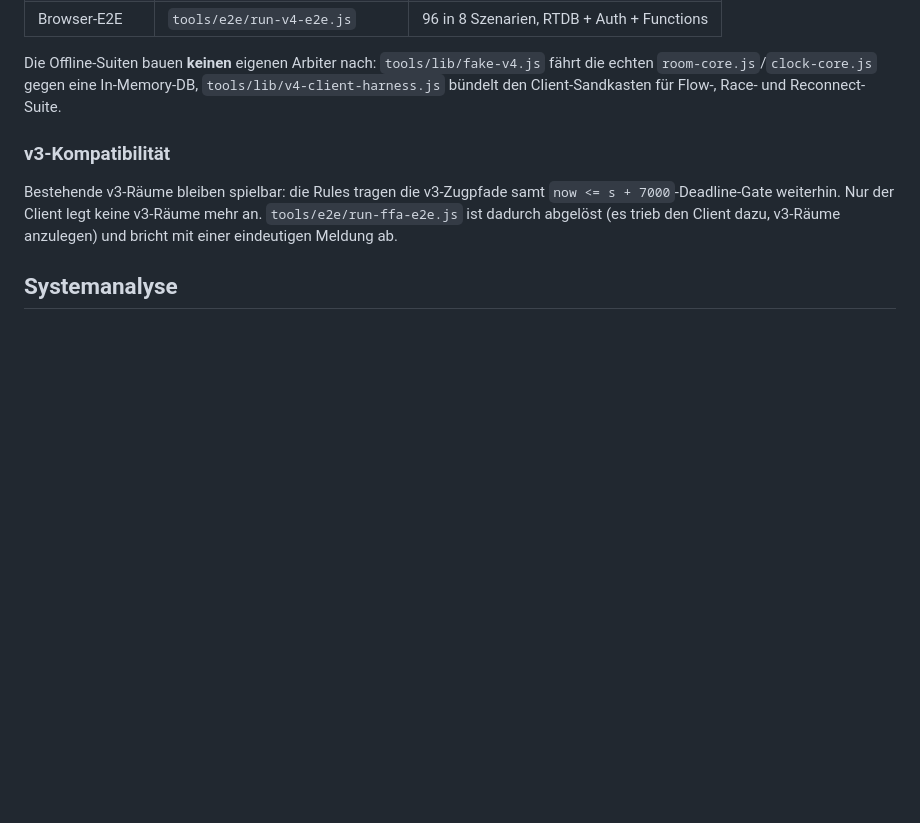
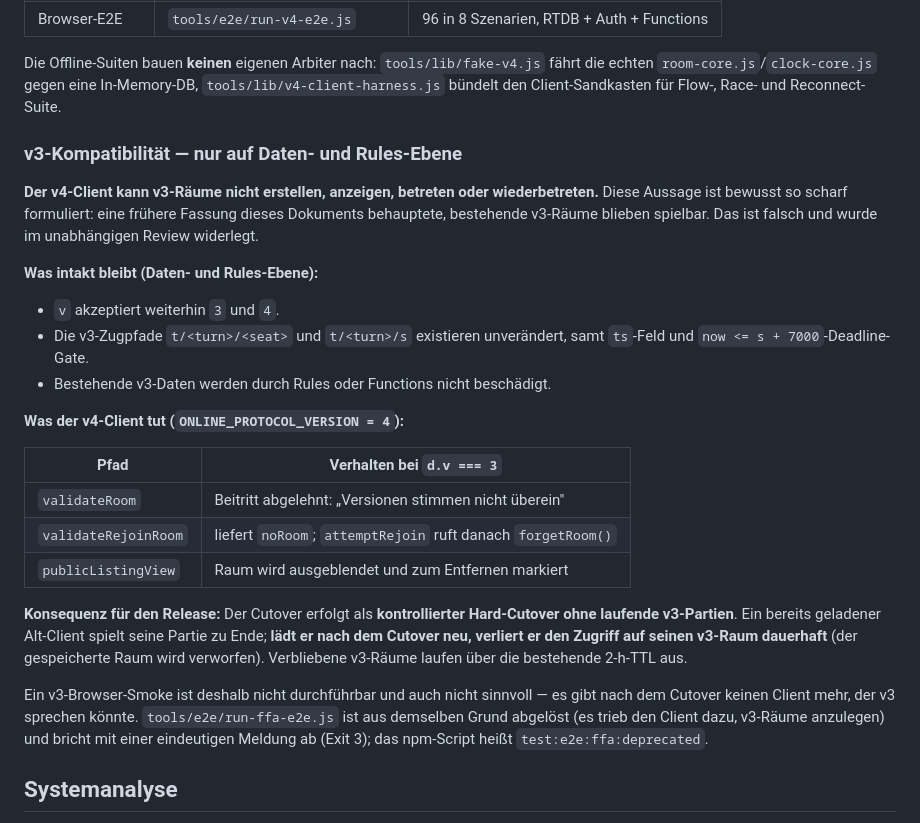
Before and after one commit to Ringoutgame/ringout, a Markdown page: PROJECT.md, the part around the change. Rendered like a GitHub page; blank space fills up the shorter version.

Commit message:
docs: clarify v3 hard cutover
Release-Auflage P0-1 aus dem unabhaengigen Review.

Die bisherige Aussage "Bestehende v3-Raeume bleiben spielbar" war falsch und
haette die Cutover-Entscheidung fehlgeleitet. Der v4-Client lehnt v3-Raeume an
drei Stellen ab: validateRoom verweigert den Beitritt, validateRejoinRoom
liefert noRoom und attemptRejoin verwirft danach den gespeicherten Raum, und
publicListingView blendet ihn aus und markiert ihn zum Entfernen.

PROJECT.md fuehrt den Abschnitt jetzt als "v3-Kompatibilitaet — nur auf Daten-
und Rules-Ebene" und trennt sauber:
- Was intakt bleibt: v akzeptiert 3 und 4, die Pfade t/<turn>/<seat> und
  t/<turn>/s samt ts-Feld und now <= s + 7000-Deadline-Gate existieren
  unveraendert, bestehende v3-Daten werden nicht beschaedigt.
- Was der Client nicht mehr kann: v3-Raeume erstellen, anzeigen, betreten oder
  wiederbetreten — mit einer Tabelle der drei konkreten Codestellen.
- Was daraus folgt: kontrollierter Hard-Cutover ohne laufende v3-Partien. Ein
  bereits geladener Alt-Client spielt seine Partie zu Ende, verliert seinen
  Raum aber DAUERHAFT, sobald er neu laedt. Verbliebene v3-Raeume laufen ueber
  die bestehende 2-h-TTL aus.

Ausdruecklich festgehalten: ein v3-Browser-Smoke ist weder durchfuehrbar noch
sinnvoll, weil es nach dem Cutover keinen Client mehr gibt, der v3 spricht.

CHANGELOG.md korrigiert dieselbe Aussage im v4-Eintrag und dokumentiert die
reparierte Live-Umbenennung unter Fixes. TODO.md verweist beim abgeloesten
v3-Browser-E2E auf den korrigierten Abschnitt und den neuen Scriptnamen.

Co-Authored-By: Claude Opus 5 (1M context) <noreply@anthropic.com>

```diff
--- a/PROJECT.md
+++ b/PROJECT.md
@@ -316,12 +316,38 @@ Die Offline-Suiten bauen **keinen** eigenen Arbiter nach:
 eine In-Memory-DB, `tools/lib/v4-client-harness.js` bündelt den
 Client-Sandkasten für Flow-, Race- und Reconnect-Suite.
 
-### v3-Kompatibilität
+### v3-Kompatibilität — nur auf Daten- und Rules-Ebene
 
-Bestehende v3-Räume bleiben spielbar: die Rules tragen die v3-Zugpfade samt
-`now <= s + 7000`-Deadline-Gate weiterhin. Nur der Client legt keine v3-Räume
-mehr an. `tools/e2e/run-ffa-e2e.js` ist dadurch abgelöst (es trieb den Client
-dazu, v3-Räume anzulegen) und bricht mit einer eindeutigen Meldung ab.
+**Der v4-Client kann v3-Räume nicht erstellen, anzeigen, betreten oder
+wiederbetreten.** Diese Aussage ist bewusst so scharf formuliert: eine frühere
+Fassung dieses Dokuments behauptete, bestehende v3-Räume blieben spielbar. Das
+ist falsch und wurde im unabhängigen Review widerlegt.
+
+**Was intakt bleibt (Daten- und Rules-Ebene):**
+- `v` akzeptiert weiterhin `3` und `4`.
+- Die v3-Zugpfade `t/<turn>/<seat>` und `t/<turn>/s` existieren unverändert,
+  samt `ts`-Feld und `now <= s + 7000`-Deadline-Gate.
+- Bestehende v3-Daten werden durch Rules oder Functions nicht beschädigt.
+
+**Was der v4-Client tut (`ONLINE_PROTOCOL_VERSION = 4`):**
+
+| Pfad | Verhalten bei `d.v === 3` |
+|---|---|
+| `validateRoom` | Beitritt abgelehnt: „Versionen stimmen nicht überein" |
+| `validateRejoinRoom` | liefert `noRoom`; `attemptRejoin` ruft danach `forgetRoom()` |
+| `publicListingView` | Raum wird ausgeblendet und zum Entfernen markiert |
+
+**Konsequenz für den Release:** Der Cutover erfolgt als **kontrollierter
+Hard-Cutover ohne laufende v3-Partien**. Ein bereits geladener Alt-Client
+spielt seine Partie zu Ende; **lädt er nach dem Cutover neu, verliert er den
+Zugriff auf seinen v3-Raum dauerhaft** (der gespeicherte Raum wird verworfen).
+Verbliebene v3-Räume laufen über die bestehende 2-h-TTL aus.
+
+Ein v3-Browser-Smoke ist deshalb nicht durchführbar und auch nicht sinnvoll —
+es gibt nach dem Cutover keinen Client mehr, der v3 sprechen könnte.
+`tools/e2e/run-ffa-e2e.js` ist aus demselben Grund abgelöst (es trieb den
+Client dazu, v3-Räume anzulegen) und bricht mit einer eindeutigen Meldung ab
+(Exit 3); das npm-Script heißt `test:e2e:ffa:deprecated`.
 
 ## Systemanalyse
 
```
Also changed, not shown: CHANGELOG.md (+4 -1 lines), TODO.md (+1 -1 lines).
